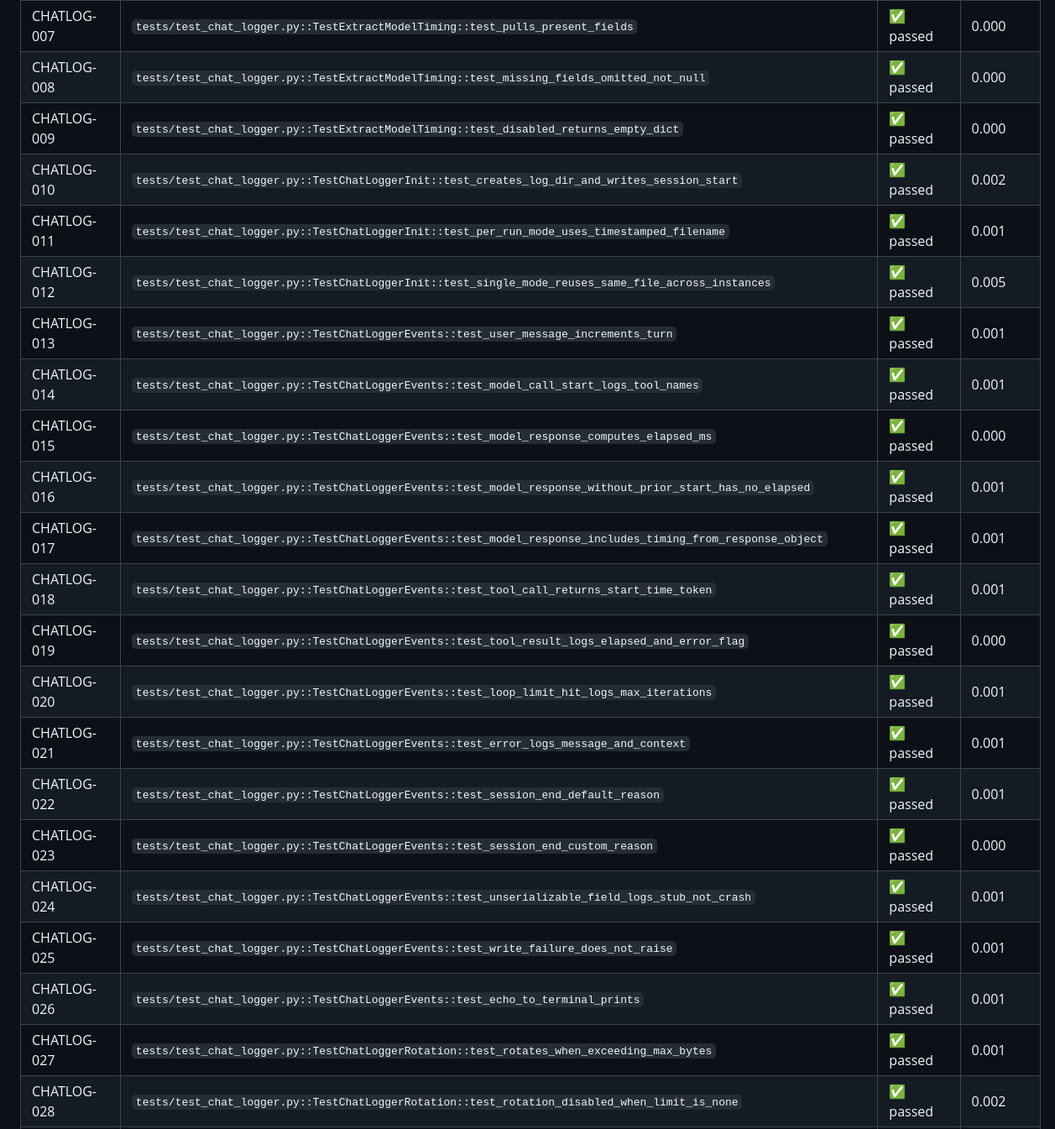
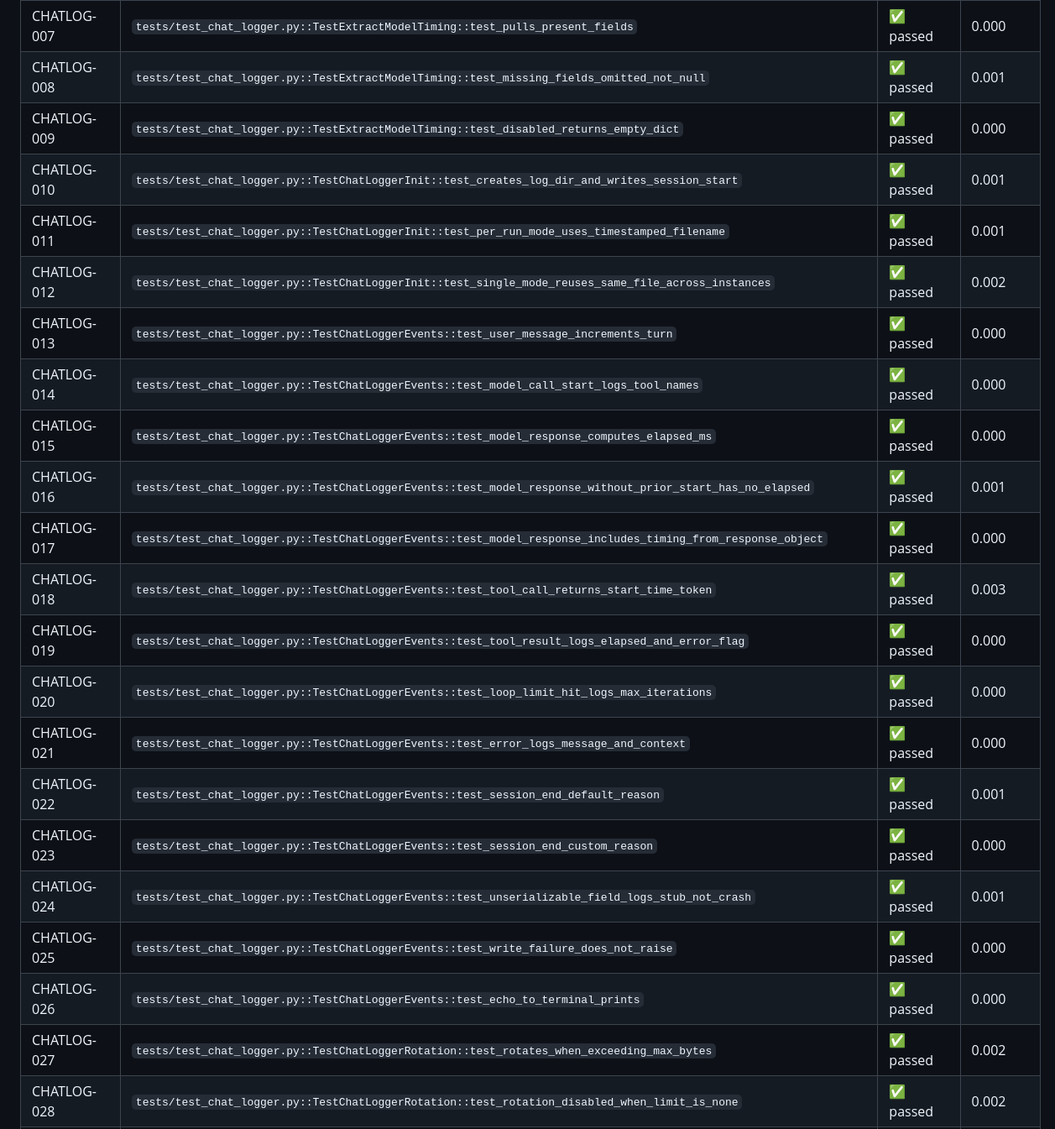
Before and after one commit to mohamed-soubhi/MSA_AI_agent, a Markdown page: doc/test_report.md, the part around one of its changes. Shown at 84% size. Rendered like a GitHub page.

Commit message:
docs: refresh test report (402 passed)

```diff
--- a/doc/test_report.md
+++ b/doc/test_report.md
@@ -71,26 +71,26 @@ Generated: 2026-08-17 05:48:08
 | CHATLOG-005 | `tests/test_chat_logger.py::TestTruncate::test_recurses_into_dict_values` | ✅ passed | 0.000 |
 | CHATLOG-006 | `tests/test_chat_logger.py::TestTruncate::test_recurses_into_list_items` | ✅ passed | 0.000 |
 | CHATLOG-007 | `tests/test_chat_logger.py::TestExtractModelTiming::test_pulls_present_fields` | ✅ passed | 0.000 |
-| CHATLOG-008 | `tests/test_chat_logger.py::TestExtractModelTiming::test_missing_fields_omitted_not_null` | ✅ passed | 0.000 |
+| CHATLOG-008 | `tests/test_chat_logger.py::TestExtractModelTiming::test_missing_fields_omitted_not_null` | ✅ passed | 0.001 |
 | CHATLOG-009 | `tests/test_chat_logger.py::TestExtractModelTiming::test_disabled_returns_empty_dict` | ✅ passed | 0.000 |
-| CHATLOG-010 | `tests/test_chat_logger.py::TestChatLoggerInit::test_creates_log_dir_and_writes_session_start` | ✅ passed | 0.002 |
+| CHATLOG-010 | `tests/test_chat_logger.py::TestChatLoggerInit::test_creates_log_dir_and_writes_session_start` | ✅ passed | 0.001 |
 | CHATLOG-011 | `tests/test_chat_logger.py::TestChatLoggerInit::test_per_run_mode_uses_timestamped_filename` | ✅ passed | 0.001 |
-| CHATLOG-012 | `tests/test_chat_logger.py::TestChatLoggerInit::test_single_mode_reuses_same_file_across_instances` | ✅ passed | 0.005 |
-| CHATLOG-013 | `tests/test_chat_logger.py::TestChatLoggerEvents::test_user_message_increments_turn` | ✅ passed | 0.001 |
-| CHATLOG-014 | `tests/test_chat_logger.py::TestChatLoggerEvents::test_model_call_start_logs_tool_names` | ✅ passed | 0.001 |
+| CHATLOG-012 | `tests/test_chat_logger.py::TestChatLoggerInit::test_single_mode_reuses_same_file_across_instances` | ✅ passed | 0.002 |
+| CHATLOG-013 | `tests/test_chat_logger.py::TestChatLoggerEvents::test_user_message_increments_turn` | ✅ passed | 0.000 |
+| CHATLOG-014 | `tests/test_chat_logger.py::TestChatLoggerEvents::test_model_call_start_logs_tool_names` | ✅ passed | 0.000 |
 | CHATLOG-015 | `tests/test_chat_logger.py::TestChatLoggerEvents::test_model_response_computes_elapsed_ms` | ✅ passed | 0.000 |
 | CHATLOG-016 | `tests/test_chat_logger.py::TestChatLoggerEvents::test_model_response_without_prior_start_has_no_elapsed` | ✅ passed | 0.001 |
-| CHATLOG-017 | `tests/test_chat_logger.py::TestChatLoggerEvents::test_model_response_includes_timing_from_response_object` | ✅ passed | 0.001 |
-| CHATLOG-018 | `tests/test_chat_logger.py::TestChatLoggerEvents::test_tool_call_returns_start_time_token` | ✅ passed | 0.001 |
+| CHATLOG-017 | `tests/test_chat_logger.py::TestChatLoggerEvents::test_model_response_includes_timing_from_response_object` | ✅ passed | 0.000 |
+| CHATLOG-018 | `tests/test_chat_logger.py::TestChatLoggerEvents::test_tool_call_returns_start_time_token` | ✅ passed | 0.003 |
 | CHATLOG-019 | `tests/test_chat_logger.py::TestChatLoggerEvents::test_tool_result_logs_elapsed_and_error_flag` | ✅ passed | 0.000 |
-| CHATLOG-020 | `tests/test_chat_logger.py::TestChatLoggerEvents::test_loop_limit_hit_logs_max_iterations` | ✅ passed | 0.001 |
-| CHATLOG-021 | `tests/test_chat_logger.py::TestChatLoggerEvents::test_error_logs_message_and_context` | ✅ passed | 0.001 |
+| CHATLOG-020 | `tests/test_chat_logger.py::TestChatLoggerEvents::test_loop_limit_hit_logs_max_iterations` | ✅ passed | 0.000 |
+| CHATLOG-021 | `tests/test_chat_logger.py::TestChatLoggerEvents::test_error_logs_message_and_context` | ✅ passed | 0.000 |
 | CHATLOG-022 | `tests/test_chat_logger.py::TestChatLoggerEvents::test_session_end_default_reason` | ✅ passed | 0.001 |
 | CHATLOG-023 | `tests/test_chat_logger.py::TestChatLoggerEvents::test_session_end_custom_reason` | ✅ passed | 0.000 |
 | CHATLOG-024 | `tests/test_chat_logger.py::TestChatLoggerEvents::test_unserializable_field_logs_stub_not_crash` | ✅ passed | 0.001 |
-| CHATLOG-025 | `tests/test_chat_logger.py::TestChatLoggerEvents::test_write_failure_does_not_raise` | ✅ passed | 0.001 |
-| CHATLOG-026 | `tests/test_chat_logger.py::TestChatLoggerEvents::test_echo_to_terminal_prints` | ✅ passed | 0.001 |
-| CHATLOG-027 | `tests/test_chat_logger.py::TestChatLoggerRotation::test_rotates_when_exceeding_max_bytes` | ✅ passed | 0.001 |
+| CHATLOG-025 | `tests/test_chat_logger.py::TestChatLoggerEvents::test_write_failure_does_not_raise` | ✅ passed | 0.000 |
+| CHATLOG-026 | `tests/test_chat_logger.py::TestChatLoggerEvents::test_echo_to_terminal_prints` | ✅ passed | 0.000 |
+| CHATLOG-027 | `tests/test_chat_logger.py::TestChatLoggerRotation::test_rotates_when_exceeding_max_bytes` | ✅ passed | 0.002 |
 | CHATLOG-028 | `tests/test_chat_logger.py::TestChatLoggerRotation::test_rotation_disabled_when_limit_is_none` | ✅ passed | 0.002 |
 | CHATLOG-029 | `tests/test_chat_logger.py::TestNullChatLogger::test_all_methods_are_no_ops_and_never_raise` | ✅ passed | 0.000 |
 | CHATLOG-030 | `tests/test_chat_logger.py::TestGetLogger::test_returns_null_logger_when_disabled` | ✅ passed | 0.000 |
```
Also changed, not shown: other parts of doc/test_report.md (+115 -115 lines).
